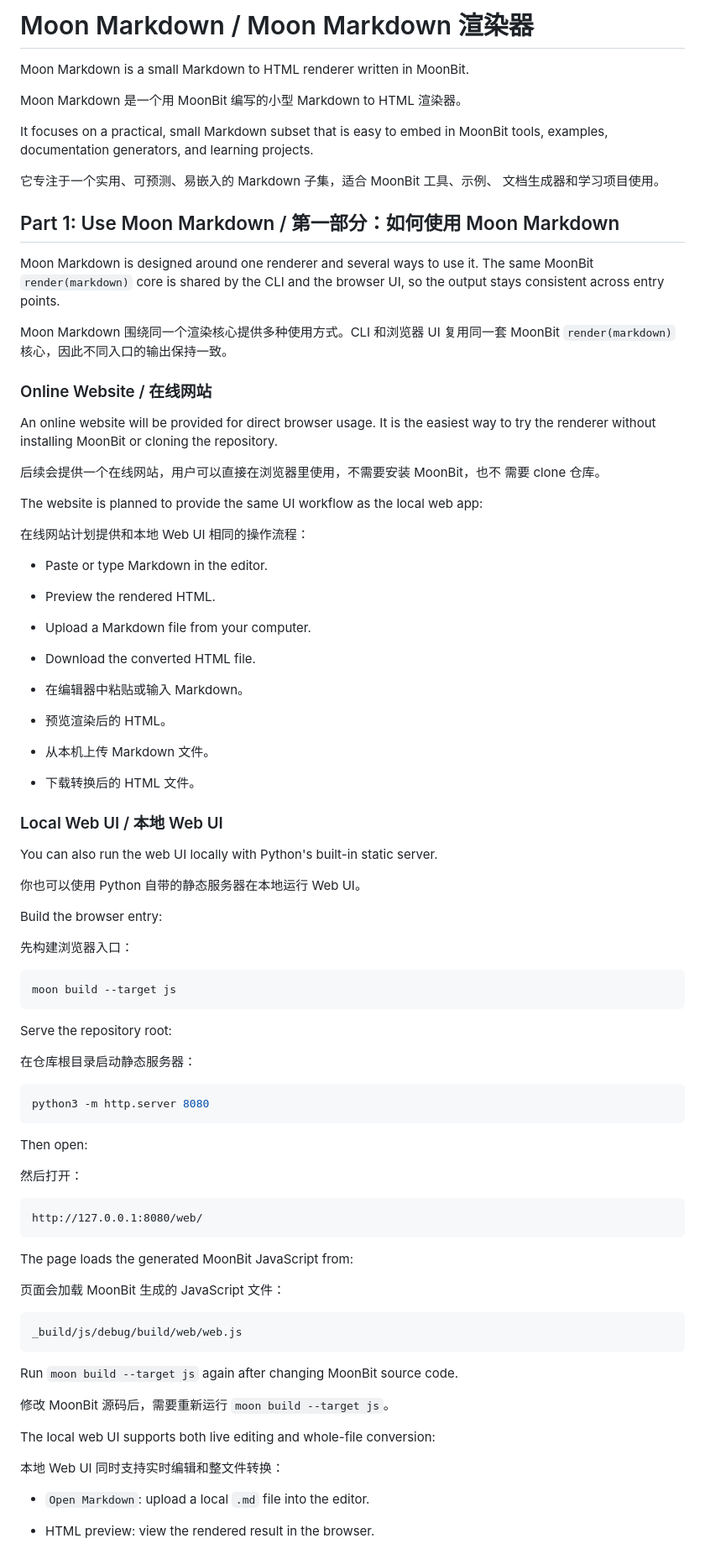
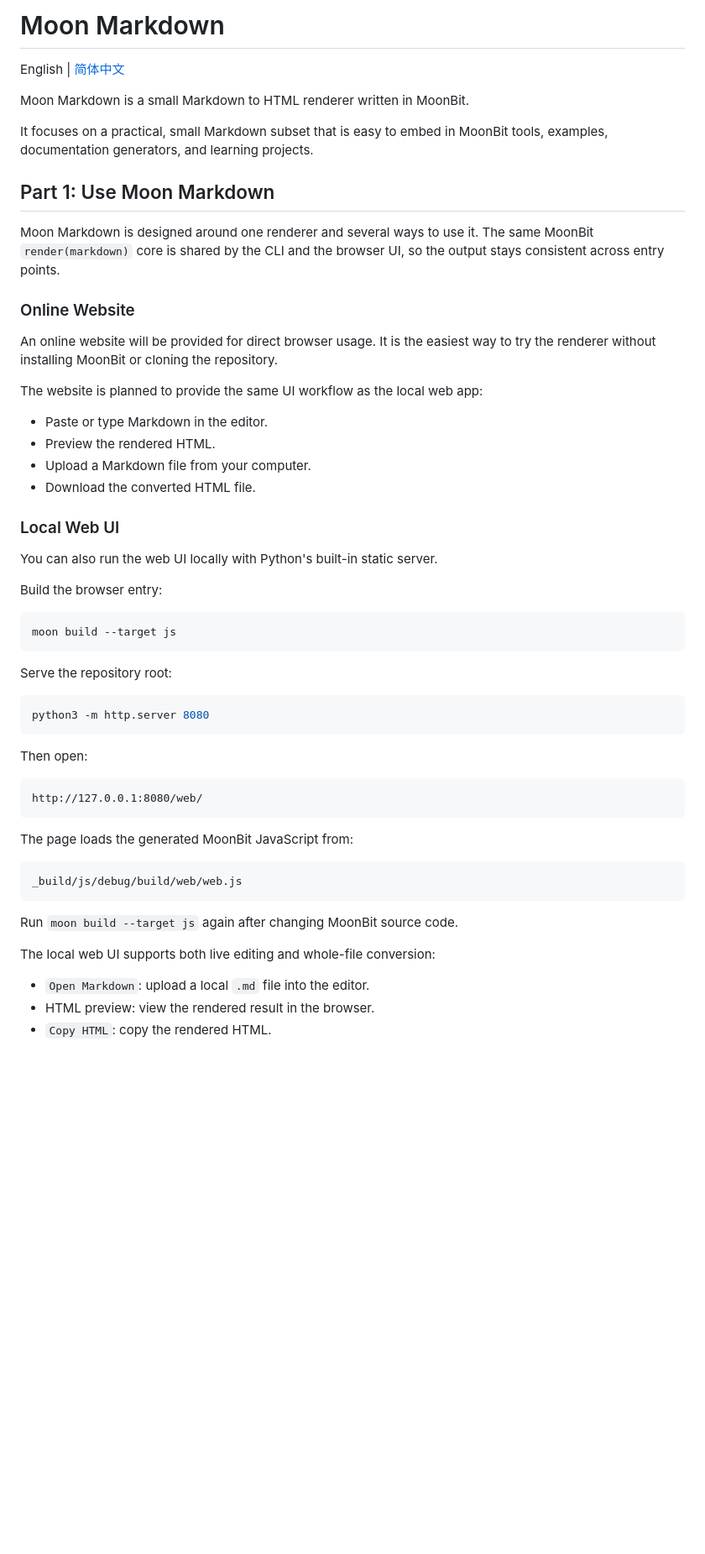
Before and after one commit to submergepsc/moonbit, a Markdown page: README.md, the part around one of its changes. Shown at 84% size. Drawn GitHub-style; blank space fills up the shorter version.

````diff
--- a/README.md
+++ b/README.md
@@ -1,55 +1,35 @@
-# Moon Markdown / Moon Markdown 渲染器
+# Moon Markdown
+
+English | [简体中文](README.zh-CN.md)
 
 Moon Markdown is a small Markdown to HTML renderer written in MoonBit.
-
-Moon Markdown 是一个用 MoonBit 编写的小型 Markdown to HTML 渲染器。
 
 It focuses on a practical, small Markdown subset that is easy to embed in
 MoonBit tools, examples, documentation generators, and learning projects.
 
-它专注于一个实用、可预测、易嵌入的 Markdown 子集，适合 MoonBit 工具、示例、
-文档生成器和学习项目使用。
-
-## Part 1: Use Moon Markdown / 第一部分：如何使用 Moon Markdown
+## Part 1: Use Moon Markdown
 
 Moon Markdown is designed around one renderer and several ways to use it. The
 same MoonBit `render(markdown)` core is shared by the CLI and the browser UI, so
 the output stays consistent across entry points.
 
-Moon Markdown 围绕同一个渲染核心提供多种使用方式。CLI 和浏览器 UI 复用同一套
-MoonBit `render(markdown)` 核心，因此不同入口的输出保持一致。
-
-### Online Website / 在线网站
+### Online Website
 
 An online website will be provided for direct browser usage. It is the easiest
 way to try the renderer without installing MoonBit or cloning the repository.
 
-后续会提供一个在线网站，用户可以直接在浏览器里使用，不需要安装 MoonBit，也不
-需要 clone 仓库。
-
 The website is planned to provide the same UI workflow as the local web app:
-
-在线网站计划提供和本地 Web UI 相同的操作流程：
 
 - Paste or type Markdown in the editor.
 - Preview the rendered HTML.
 - Upload a Markdown file from your computer.
 - Download the converted HTML file.
 
-- 在编辑器中粘贴或输入 Markdown。
-- 预览渲染后的 HTML。
-- 从本机上传 Markdown 文件。
-- 下载转换后的 HTML 文件。
-
-### Local Web UI / 本地 Web UI
+### Local Web UI
 
 You can also run the web UI locally with Python's built-in static server.
 
-你也可以使用 Python 自带的静态服务器在本地运行 Web UI。
-
 Build the browser entry:
-
-先构建浏览器入口：
 
 ```bash
 moon build --target js
@@ -57,15 +37,11 @@ moon build --target js
 
 Serve the repository root:
 
-在仓库根目录启动静态服务器：
-
 ```bash
 python3 -m http.server 8080
 ```
 
 Then open:
-
-然后打开：
 
 ```text
 http://127.0.0.1:8080/web/
@@ -73,19 +49,13 @@ http://127.0.0.1:8080/web/
 
 The page loads the generated MoonBit JavaScript from:
 
-页面会加载 MoonBit 生成的 JavaScript 文件：
-
 ```text
 _build/js/debug/build/web/web.js
 ```
 
 Run `moon build --target js` again after changing MoonBit source code.
 
-修改 MoonBit 源码后，需要重新运行 `moon build --target js`。
-
 The local web UI supports both live editing and whole-file conversion:
-
-本地 Web UI 同时支持实时编辑和整文件转换：
 
 - `Open Markdown`: upload a local `.md` file into the editor.
 - HTML preview: view the rendered result in the browser.
````
Also changed, not shown: other parts of README.md (+23 -70 lines), README.zh-CN.md (added, +203 -0 lines).
